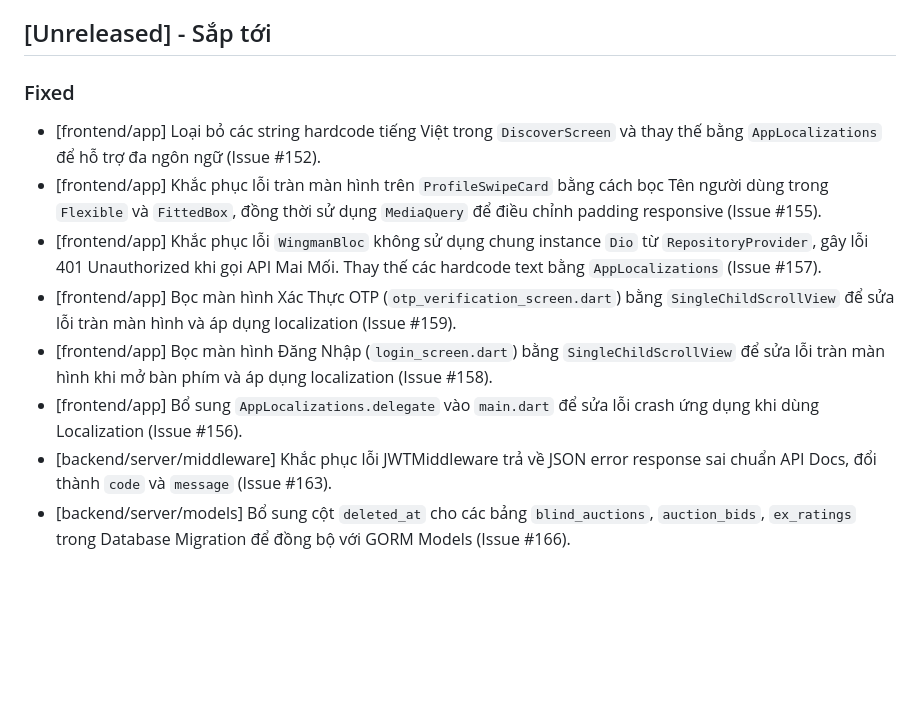
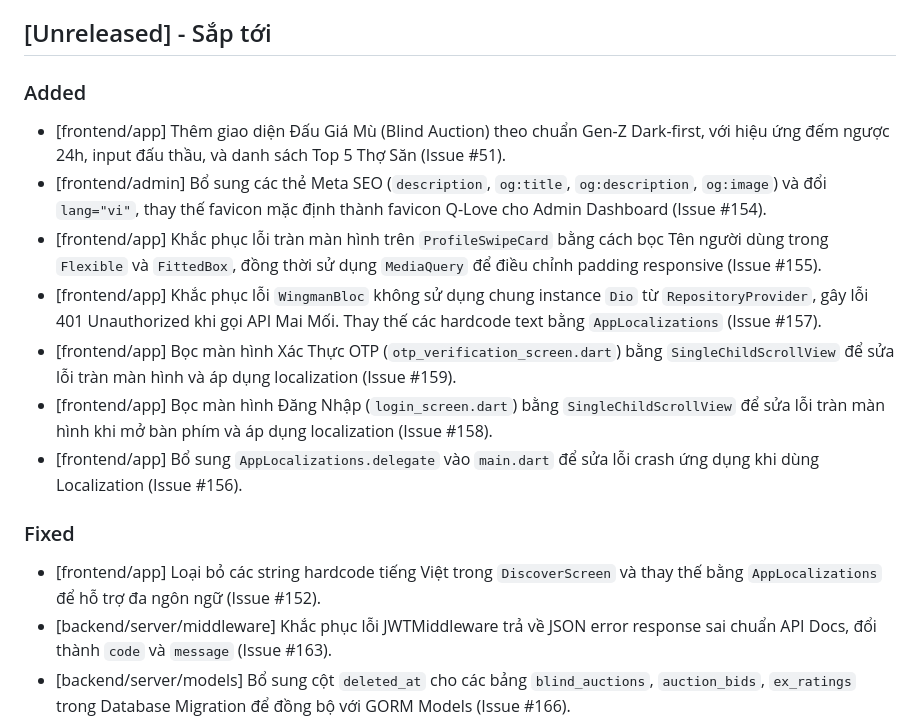
Before and after one commit to Cong-ty-TNNH-Q-Tech/Q-Love, a Markdown page: CHANGELOG.md, the part around the change. Drawn GitHub-style; blank space fills up the shorter version.

Commit message:
docs: add CHANGELOG for Issue 51

```diff
--- a/CHANGELOG.md
+++ b/CHANGELOG.md
@@ -7,13 +7,17 @@ and this project adheres to [Semantic Versioning](https://semver.org/spec/v2.0.0
 
 ## [Unreleased] - Sắp tới
 
-### Fixed
-- [frontend/app] Loại bỏ các string hardcode tiếng Việt trong `DiscoverScreen` và thay thế bằng `AppLocalizations` để hỗ trợ đa ngôn ngữ (Issue #152).
+### Added
+- [frontend/app] Thêm giao diện Đấu Giá Mù (Blind Auction) theo chuẩn Gen-Z Dark-first, với hiệu ứng đếm ngược 24h, input đấu thầu, và danh sách Top 5 Thợ Săn (Issue #51).
+- [frontend/admin] Bổ sung các thẻ Meta SEO (`description`, `og:title`, `og:description`, `og:image`) và đổi `lang="vi"`, thay thế favicon mặc định thành favicon Q-Love cho Admin Dashboard (Issue #154).
 - [frontend/app] Khắc phục lỗi tràn màn hình trên `ProfileSwipeCard` bằng cách bọc Tên người dùng trong `Flexible` và `FittedBox`, đồng thời sử dụng `MediaQuery` để điều chỉnh padding responsive (Issue #155).
 - [frontend/app] Khắc phục lỗi `WingmanBloc` không sử dụng chung instance `Dio` từ `RepositoryProvider`, gây lỗi 401 Unauthorized khi gọi API Mai Mối. Thay thế các hardcode text bằng `AppLocalizations` (Issue #157).
 - [frontend/app] Bọc màn hình Xác Thực OTP (`otp_verification_screen.dart`) bằng `SingleChildScrollView` để sửa lỗi tràn màn hình và áp dụng localization (Issue #159).
 - [frontend/app] Bọc màn hình Đăng Nhập (`login_screen.dart`) bằng `SingleChildScrollView` để sửa lỗi tràn màn hình khi mở bàn phím và áp dụng localization (Issue #158).
 - [frontend/app] Bổ sung `AppLocalizations.delegate` vào `main.dart` để sửa lỗi crash ứng dụng khi dùng Localization (Issue #156).
+
+### Fixed
+- [frontend/app] Loại bỏ các string hardcode tiếng Việt trong `DiscoverScreen` và thay thế bằng `AppLocalizations` để hỗ trợ đa ngôn ngữ (Issue #152).
 - [backend/server/middleware] Khắc phục lỗi JWTMiddleware trả về JSON error response sai chuẩn API Docs, đổi thành `code` và `message` (Issue #163).
 - [backend/server/models] Bổ sung cột `deleted_at` cho các bảng `blind_auctions`, `auction_bids`, `ex_ratings` trong Database Migration để đồng bộ với GORM Models (Issue #166).
 - [backend/server/models] Bổ sung cột `deleted_at` cho các bảng `card_transactions`, `wall_of_shames`, `vibe_checks`, `card_steals` trong Database Migration để đồng bộ với GORM Models (Issue #167).
```
